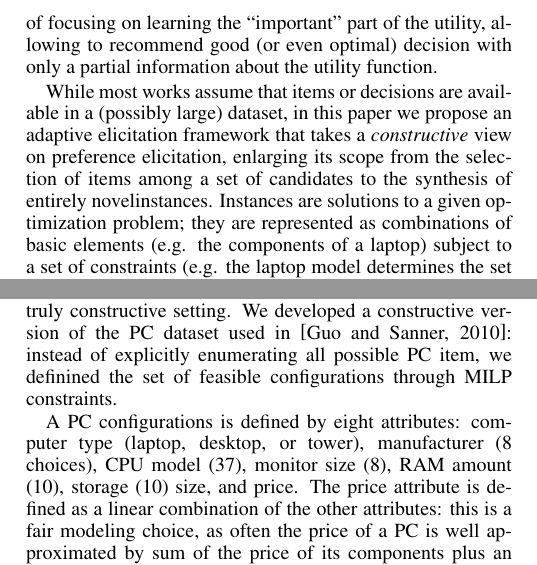
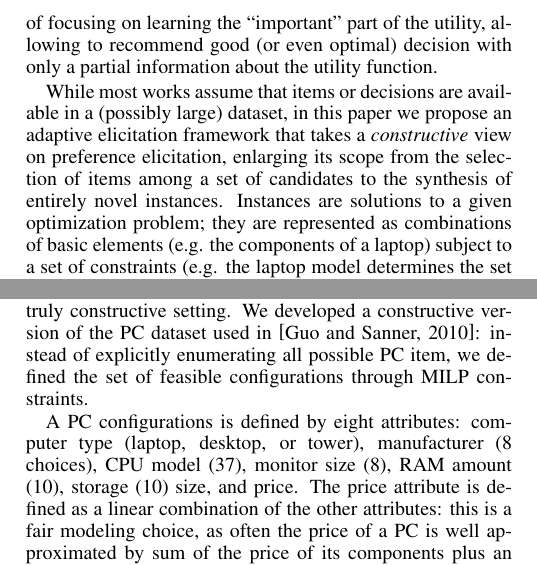
Before and after one commit to stefanoteso/setmargin, a LaTeX paper (paper/ijcai16.tex): two parts of the columns of pages 1 and 5 of 8, joined at a grey line, cut so that both start at the same text. Compiled offline with pdfLaTeX.

Commit message:
paper: minor spelling fixes.

```diff
--- a/paper/ijcai16.tex
+++ b/paper/ijcai16.tex
@@ -163,7 +163,7 @@ recently a number of researchers have proposed principled methods that elicit ut
 While most works assume that items or decisions are available in a (possibly large)
 dataset, in this paper we propose an adaptive elicitation framework that takes a {\em constructive} view on preference
 elicitation, enlarging its scope from the selection of items among a
-set of candidates to the synthesis of entirely novelinstances.
+set of candidates to the synthesis of entirely novel instances.
 Instances are solutions to a given optimization problem; they are represented as combinations of basic elements
 (e.g. the components of a laptop) subject to a set of constraints
 (e.g. the laptop model determines the set of available CPUs).
@@ -685,7 +685,7 @@ quadratic scheme tends to work reasonably well.
 \paragraph{Constructive dataset.} Next, we tested {\sc SetMargin} on a truly
 constructive setting. We developed a constructive version of the PC dataset
 used in~\cite{guo2010real}: instead of explicitly enumerating all possible PC
-item, we definined the set of feasible configurations through MILP constraints.
+item, we defined the set of feasible configurations through MILP constraints.
 
 A PC configurations is defined by eight attributes: computer type (laptop,
 desktop, or tower), manufacturer (8 choices), CPU model (37), monitor size (8), RAM amount (10), storage (10)
```
Also changed, not shown: paper/ijcai16.tex (4 more changed lines).
